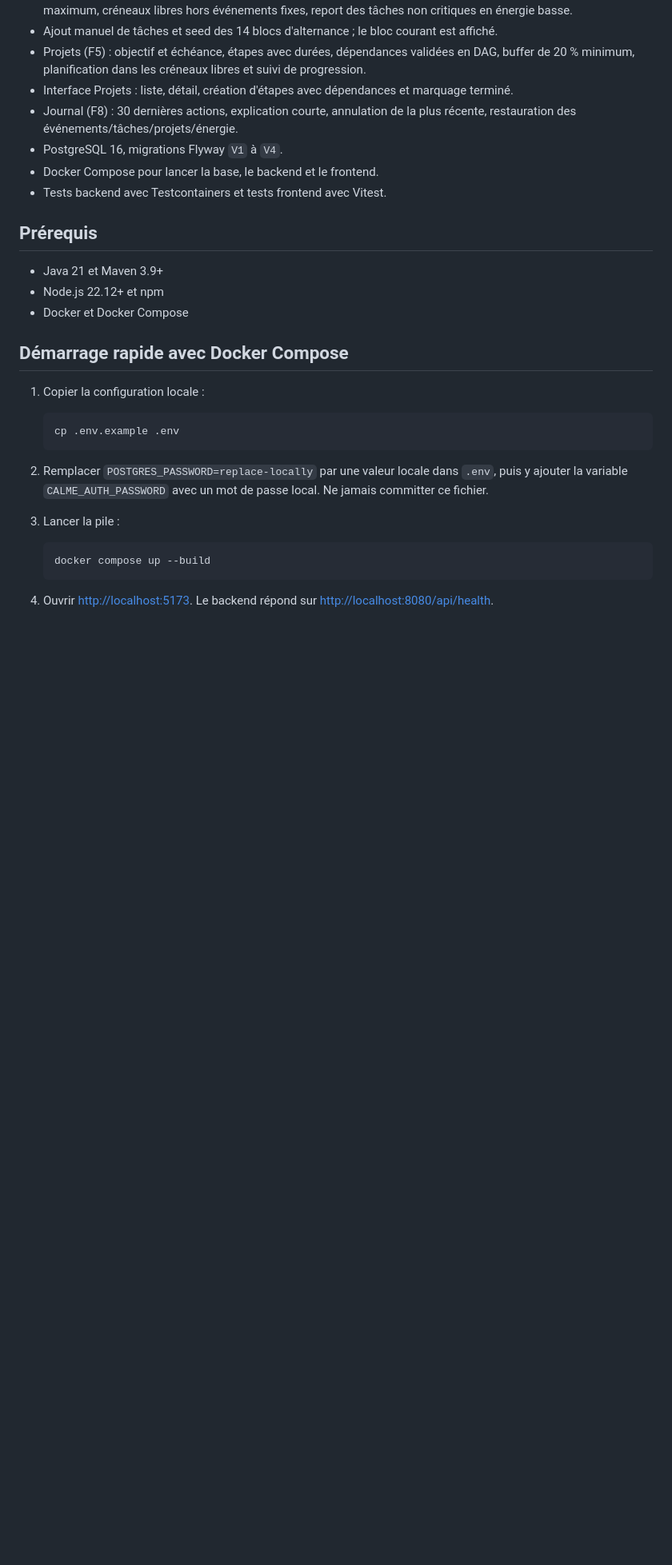
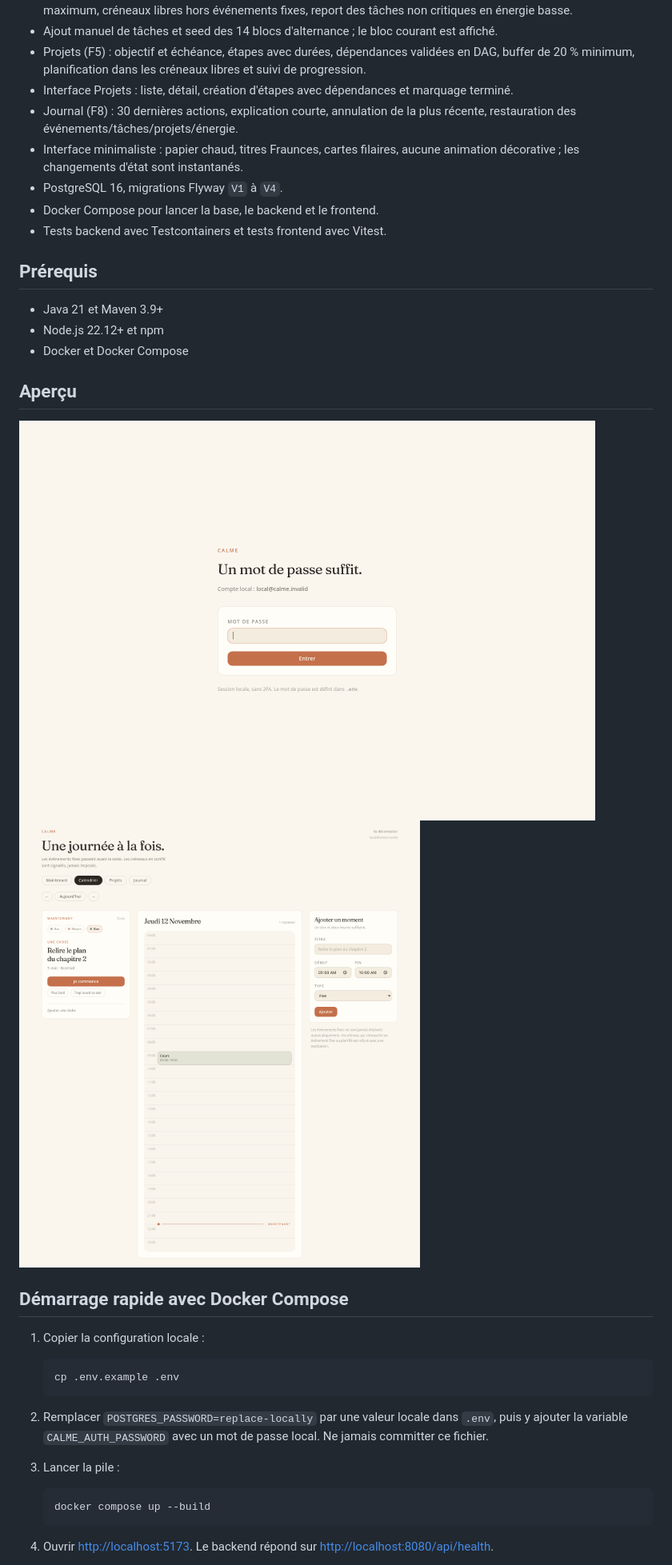
Before and after one commit to khadimmbaye0/calme, a Markdown page: README.md, the part around the change. Shown at 80% size. Drawn GitHub-style; pictures changed too: docs/screenshots/accueil-desktop.png (added), docs/screenshots/connexion.png (added); blank space fills up the shorter version.

```diff
--- a/README.md
+++ b/README.md
@@ -16,6 +16,7 @@ Calme est une application personnelle d'organisation pour rendre la prochaine ac
 - Projets (F5) : objectif et échéance, étapes avec durées, dépendances validées en DAG, buffer de 20 % minimum, planification dans les créneaux libres et suivi de progression.
 - Interface Projets : liste, détail, création d'étapes avec dépendances et marquage terminé.
 - Journal (F8) : 30 dernières actions, explication courte, annulation de la plus récente, restauration des événements/tâches/projets/énergie.
+- Interface minimaliste : papier chaud, titres Fraunces, cartes filaires, aucune animation décorative ; les changements d'état sont instantanés.
 - PostgreSQL 16, migrations Flyway `V1` à `V4`.
 - Docker Compose pour lancer la base, le backend et le frontend.
 - Tests backend avec Testcontainers et tests frontend avec Vitest.
@@ -25,6 +26,12 @@ Calme est une application personnelle d'organisation pour rendre la prochaine ac
 - Java 21 et Maven 3.9+
 - Node.js 22.12+ et npm
 - Docker et Docker Compose
+
+## Aperçu
+
+<img src="docs/screenshots/connexion.png" alt="Écran de connexion Calme" width="720">
+
+<img src="docs/screenshots/accueil-desktop.png" alt="Écran principal Calme" width="720">
 
 ## Démarrage rapide avec Docker Compose
 
```
Also changed, not shown: docs/DESIGN_TOKENS.md (+7 -3 lines), 10 other files.
